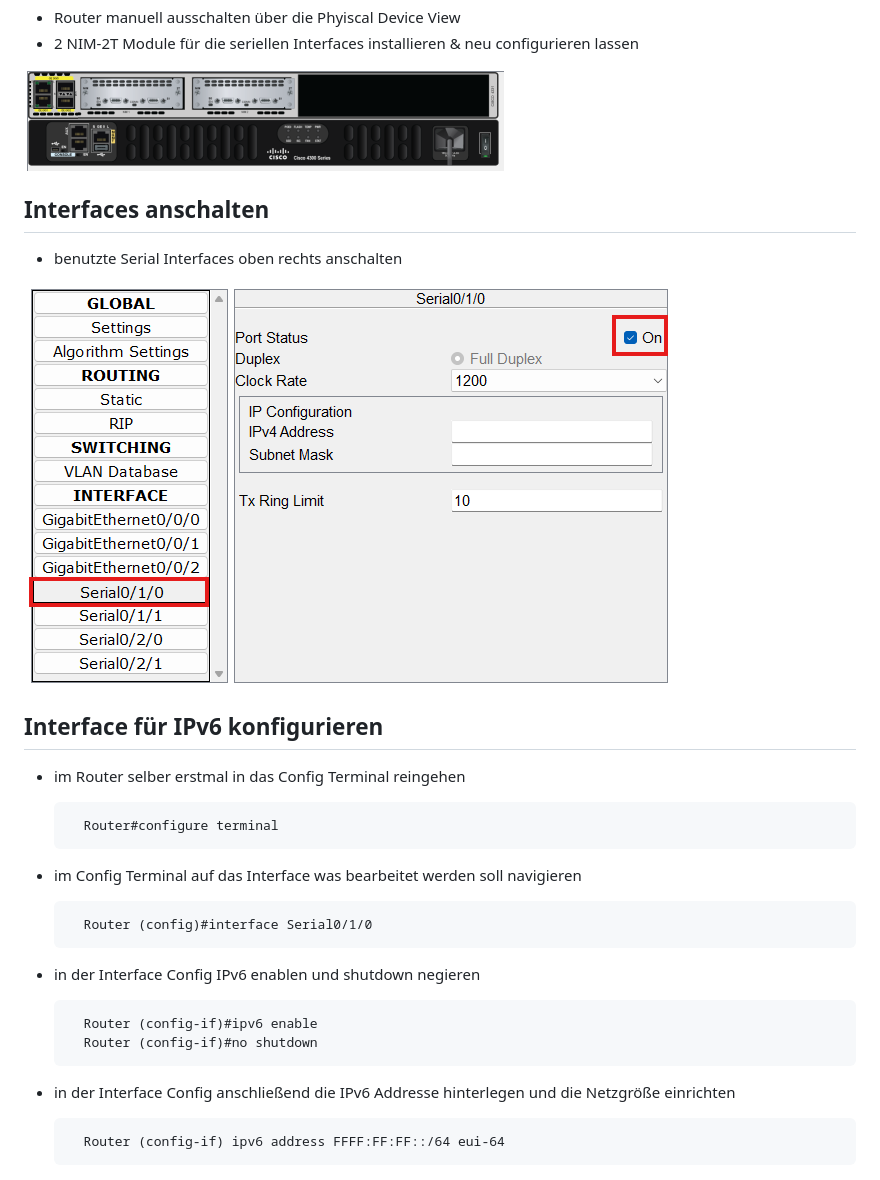
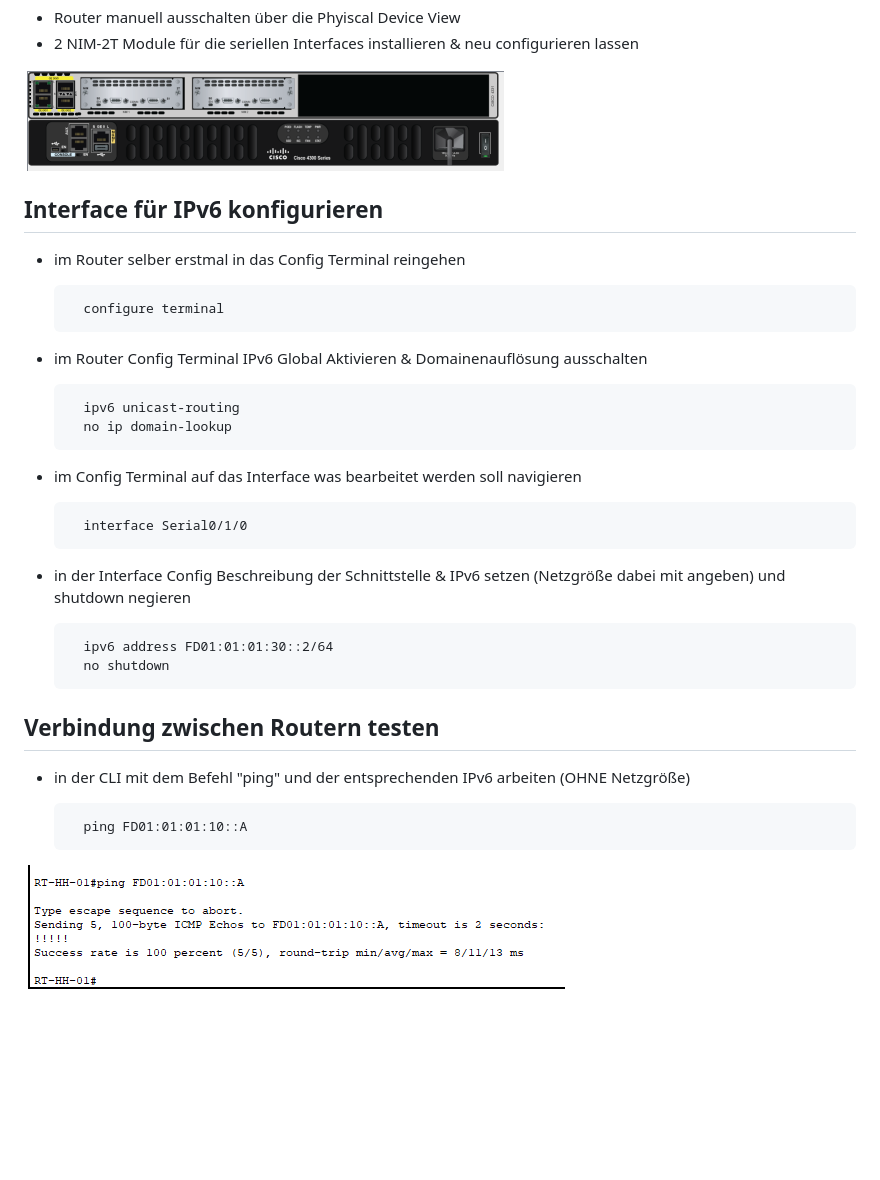
Before and after one commit to DIEHamburg/ipv6.network, a Markdown page: README.md, the part around the change. Rendered like a GitHub page; pictures changed too: image-2.png (added); blank space fills up the shorter version.

Commit message:
📝 updated readme

```diff
--- a/README.md
+++ b/README.md
@@ -9,27 +9,30 @@ IPv6 Networking
 
 ![NIM-2T Module](image.png)
 
-## Interfaces anschalten
-
-- benutzte Serial Interfaces oben rechts anschalten
-
-![Serial Interface](image-1.png)
-
 ## Interface für IPv6 konfigurieren
 
 - im Router selber erstmal in das Config Terminal reingehen
 
-        Router#configure terminal
+        configure terminal
+
+- im Router Config Terminal IPv6 Global Aktivieren & Domainenauflösung ausschalten
+
+        ipv6 unicast-routing
+        no ip domain-lookup
 
 - im Config Terminal auf das Interface was bearbeitet werden soll navigieren
 
-        Router (config)#interface Serial0/1/0
+        interface Serial0/1/0
 
-- in der Interface Config IPv6 enablen und shutdown negieren
+- in der Interface Config Beschreibung der Schnittstelle & IPv6 setzen (Netzgröße dabei mit angeben) und shutdown negieren
 
-        Router (config-if)#ipv6 enable
-        Router (config-if)#no shutdown
+        ipv6 address FD01:01:01:30::2/64
+        no shutdown
 
-- in der Interface Config anschließend die IPv6 Addresse hinterlegen und die Netzgröße einrichten
+## Verbindung zwischen Routern testen
 
-        Router (config-if) ipv6 address FFFF:FF:FF::/64 eui-64
+- in der CLI mit dem Befehl "ping" und der entsprechenden IPv6 arbeiten (OHNE Netzgröße)
+
+        ping FD01:01:01:10::A
+
+![Ping Erfolgreich](image-2.png)
```
